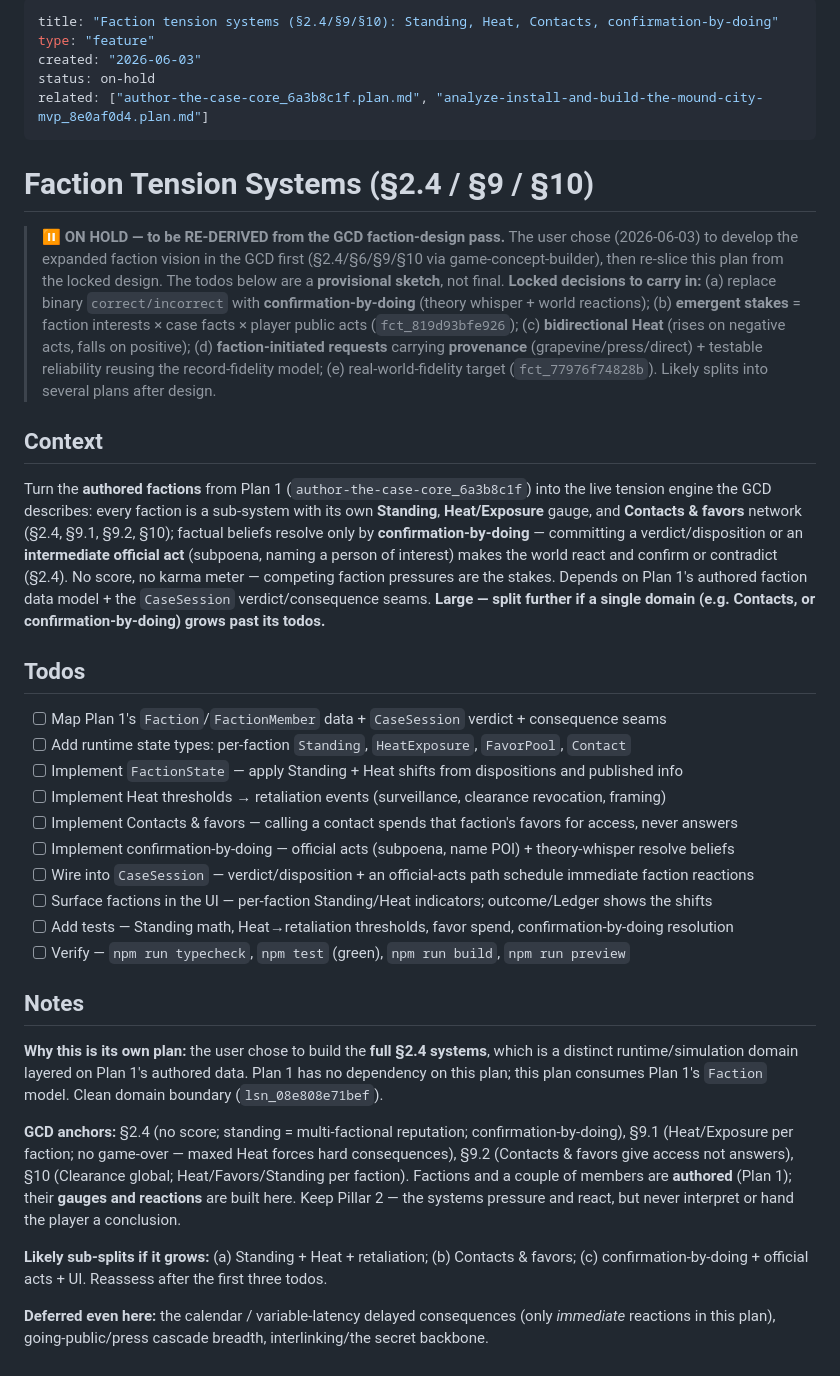
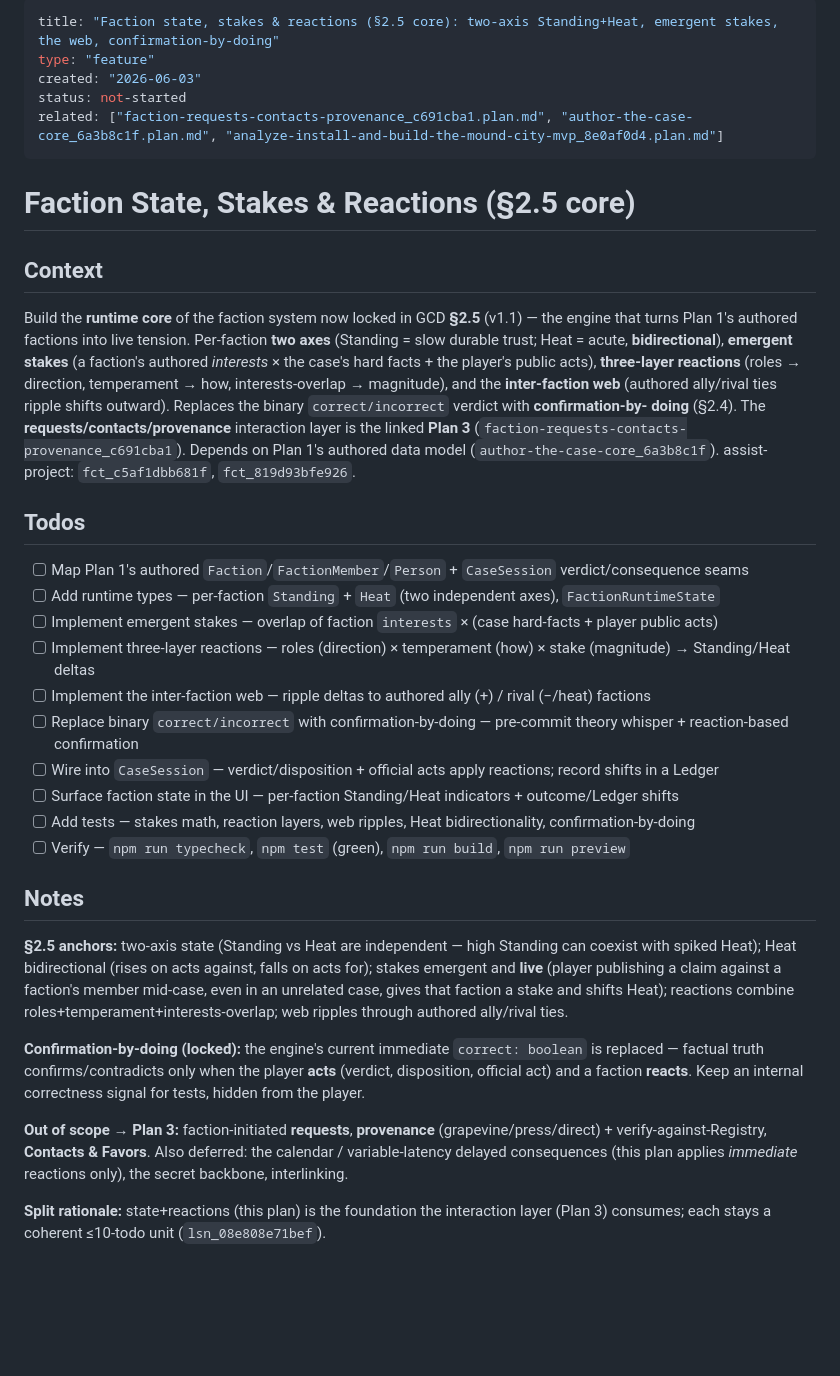
Before and after one commit to Rearles/super-duper-octo-eureka, a Markdown page: .plans/faction-tension-systems_4b95a4c5.plan.md, the part around the change. Rendered like a GitHub page; blank space fills up the shorter version.

Commit message:
Re-derive faction runtime from GCD §2.5: split into Plan 2 (state/stakes/reactions) + Plan 3 (requests/contacts/provenance)
Co-Authored-By: Claude Opus 4.8 <noreply@anthropic.com>

```diff
--- a/.plans/faction-tension-systems_4b95a4c5.plan.md
+++ b/.plans/faction-tension-systems_4b95a4c5.plan.md
@@ -1,62 +1,53 @@
 ---
-title: "Faction tension systems (§2.4/§9/§10): Standing, Heat, Contacts, confirmation-by-doing"
+title: "Faction state, stakes & reactions (§2.5 core): two-axis Standing+Heat, emergent stakes, the web, confirmation-by-doing"
 type: "feature"
 created: "2026-06-03"
-status: on-hold
-related: ["author-the-case-core_6a3b8c1f.plan.md", "analyze-install-and-build-the-mound-city-mvp_8e0af0d4.plan.md"]
+status: not-started
+related: ["faction-requests-contacts-provenance_c691cba1.plan.md", "author-the-case-core_6a3b8c1f.plan.md", "analyze-install-and-build-the-mound-city-mvp_8e0af0d4.plan.md"]
 ---
 
-# Faction Tension Systems (§2.4 / §9 / §10)
-
-> ⏸️ **ON HOLD — to be RE-DERIVED from the GCD faction-design pass.** The user chose (2026-06-03) to
-> develop the expanded faction vision in the GCD first (§2.4/§6/§9/§10 via game-concept-builder),
-> then re-slice this plan from the locked design. The todos below are a **provisional sketch**, not
-> final. **Locked decisions to carry in:** (a) replace binary `correct/incorrect` with
-> **confirmation-by-doing** (theory whisper + world reactions); (b) **emergent stakes** = faction
-> interests × case facts × player public acts (`fct_819d93bfe926`); (c) **bidirectional Heat**
-> (rises on negative acts, falls on positive); (d) **faction-initiated requests** carrying
-> **provenance** (grapevine/press/direct) + testable reliability reusing the record-fidelity model;
-> (e) real-world-fidelity target (`fct_77976f74828b`). Likely splits into several plans after design.
+# Faction State, Stakes & Reactions (§2.5 core)
 
 ## Context
 
-Turn the **authored factions** from Plan 1 (`author-the-case-core_6a3b8c1f`) into the live tension
-engine the GCD describes: every faction is a sub-system with its own **Standing**, **Heat/Exposure**
-gauge, and **Contacts & favors** network (§2.4, §9.1, §9.2, §10); factual beliefs resolve only by
-**confirmation-by-doing** — committing a verdict/disposition or an **intermediate official act**
-(subpoena, naming a person of interest) makes the world react and confirm or contradict (§2.4). No
-score, no karma meter — competing faction pressures are the stakes. Depends on Plan 1's authored
-faction data model + the `CaseSession` verdict/consequence seams. **Large — split further if a
-single domain (e.g. Contacts, or confirmation-by-doing) grows past its todos.**
+Build the **runtime core** of the faction system now locked in GCD **§2.5** (v1.1) — the engine that
+turns Plan 1's authored factions into live tension. Per-faction **two axes** (Standing = slow durable
+trust; Heat = acute, **bidirectional**), **emergent stakes** (a faction's authored *interests* × the
+case's hard facts + the player's public acts), **three-layer reactions** (roles → direction,
+temperament → how, interests-overlap → magnitude), and the **inter-faction web** (authored ally/rival
+ties ripple shifts outward). Replaces the binary `correct/incorrect` verdict with **confirmation-by-
+doing** (§2.4). The **requests/contacts/provenance** interaction layer is the linked
+**Plan 3** (`faction-requests-contacts-provenance_c691cba1`). Depends on Plan 1's authored data model
+(`author-the-case-core_6a3b8c1f`). assist-project: `fct_c5af1dbb681f`, `fct_819d93bfe926`.
 
 ## Todos
 
-- [ ] Map Plan 1's `Faction`/`FactionMember` data + `CaseSession` verdict + consequence seams
-- [ ] Add runtime state types: per-faction `Standing`, `HeatExposure`, `FavorPool`, `Contact`
-- [ ] Implement `FactionState` — apply Standing + Heat shifts from dispositions and published info
-- [ ] Implement Heat thresholds → retaliation events (surveillance, clearance revocation, framing)
-- [ ] Implement Contacts & favors — calling a contact spends that faction's favors for access, never answers
-- [ ] Implement confirmation-by-doing — official acts (subpoena, name POI) + theory-whisper resolve beliefs
-- [ ] Wire into `CaseSession` — verdict/disposition + an official-acts path schedule immediate faction reactions
-- [ ] Surface factions in the UI — per-faction Standing/Heat indicators; outcome/Ledger shows the shifts
-- [ ] Add tests — Standing math, Heat→retaliation thresholds, favor spend, confirmation-by-doing resolution
+- [ ] Map Plan 1's authored `Faction`/`FactionMember`/`Person` + `CaseSession` verdict/consequence seams
+- [ ] Add runtime types — per-faction `Standing` + `Heat` (two independent axes), `FactionRuntimeState`
+- [ ] Implement emergent stakes — overlap of faction `interests` × (case hard-facts + player public acts)
+- [ ] Implement three-layer reactions — roles (direction) × temperament (how) × stake (magnitude) → Standing/Heat deltas
+- [ ] Implement the inter-faction web — ripple deltas to authored ally (+) / rival (−/heat) factions
+- [ ] Replace binary `correct/incorrect` with confirmation-by-doing — pre-commit theory whisper + reaction-based confirmation
+- [ ] Wire into `CaseSession` — verdict/disposition + official acts apply reactions; record shifts in a Ledger
+- [ ] Surface faction state in the UI — per-faction Standing/Heat indicators + outcome/Ledger shifts
+- [ ] Add tests — stakes math, reaction layers, web ripples, Heat bidirectionality, confirmation-by-doing
 - [ ] Verify — `npm run typecheck`, `npm test` (green), `npm run build`, `npm run preview`
 
 ## Notes
 
-**Why this is its own plan:** the user chose to build the **full §2.4 systems**, which is a distinct
-runtime/simulation domain layered on Plan 1's authored data. Plan 1 has no dependency on this plan;
-this plan consumes Plan 1's `Faction` model. Clean domain boundary (`lsn_08e808e71bef`).
+**§2.5 anchors:** two-axis state (Standing vs Heat are independent — high Standing can coexist with
+spiked Heat); Heat bidirectional (rises on acts against, falls on acts for); stakes emergent and
+**live** (player publishing a claim against a faction's member mid-case, even in an unrelated case,
+gives that faction a stake and shifts Heat); reactions combine roles+temperament+interests-overlap;
+web ripples through authored ally/rival ties.
 
-**GCD anchors:** §2.4 (no score; standing = multi-factional reputation; confirmation-by-doing),
-§9.1 (Heat/Exposure per faction; no game-over — maxed Heat forces hard consequences), §9.2 (Contacts
-& favors give access not answers), §10 (Clearance global; Heat/Favors/Standing per faction).
-Factions and a couple of members are **authored** (Plan 1); their **gauges and reactions** are built
-here. Keep Pillar 2 — the systems pressure and react, but never interpret or hand the player a
-conclusion.
+**Confirmation-by-doing (locked):** the engine's current immediate `correct: boolean` is replaced —
+factual truth confirms/contradicts only when the player **acts** (verdict, disposition, official act)
+and a faction **reacts**. Keep an internal correctness signal for tests, hidden from the player.
 
-**Likely sub-splits if it grows:** (a) Standing + Heat + retaliation; (b) Contacts & favors;
-(c) confirmation-by-doing + official acts + UI. Reassess after the first three todos.
+**Out of scope → Plan 3:** faction-initiated **requests**, **provenance** (grapevine/press/direct) +
+verify-against-Registry, **Contacts & Favors**. Also deferred: the calendar / variable-latency
+delayed consequences (this plan applies *immediate* reactions only), the secret backbone, interlinking.
 
-**Deferred even here:** the calendar / variable-latency delayed consequences (only *immediate*
-reactions in this plan), going-public/press cascade breadth, interlinking/the secret backbone.
+**Split rationale:** state+reactions (this plan) is the foundation the interaction layer (Plan 3)
+consumes; each stays a coherent ≤10-todo unit (`lsn_08e808e71bef`).
```
Also changed, not shown: .plans/faction-requests-contacts-provenance_c691cba1.plan.md (added, +50 -0 lines).
